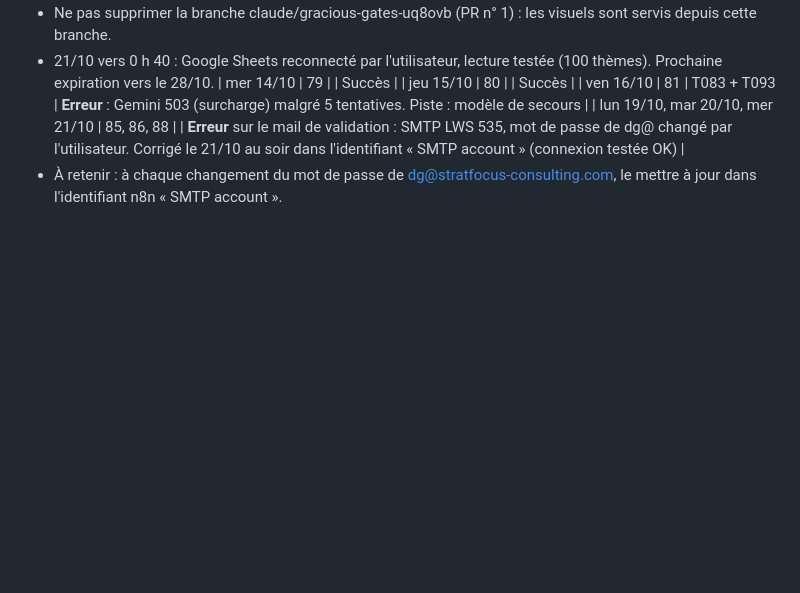
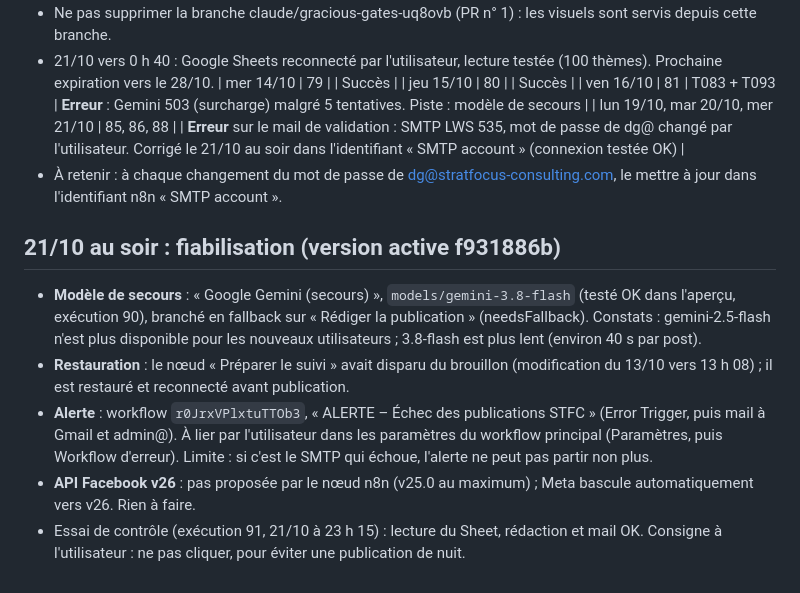
Before and after one commit to rodriguezmokhassag-sudo/stratfocusconsulting, a Markdown page: contenu/DECISIONS.md, the part around the change. GitHub-like rendering; blank space fills up the shorter version.

Commit message:
Mémoire : modèle de secours, alerte d'échec, restauration de Préparer le suivi
Co-Authored-By: Claude Opus 5.5 <noreply@anthropic.com>
Claude-Session: https://claude.ai/code/session_01Q4gidn5yEvZRkx7nMcrhgL

```diff
--- a/contenu/DECISIONS.md
+++ b/contenu/DECISIONS.md
@@ -169,3 +169,10 @@ Code source : `n8n/workflow_publications_stfc.js`.
 | ven 16/10 | 81 | T083 + T093 | **Erreur** : Gemini 503 (surcharge) malgré 5 tentatives. Piste : modèle de secours |
 | lun 19/10, mar 20/10, mer 21/10 | 85, 86, 88 | | **Erreur** sur le mail de validation : SMTP LWS 535, mot de passe de dg@ changé par l'utilisateur. Corrigé le 21/10 au soir dans l'identifiant « SMTP account » (connexion testée OK) |
 - À retenir : à chaque changement du mot de passe de dg@stratfocus-consulting.com, le mettre à jour dans l'identifiant n8n « SMTP account ».
+
+## 21/10 au soir : fiabilisation (version active f931886b)
+- **Modèle de secours** : « Google Gemini (secours) », `models/gemini-3.8-flash` (testé OK dans l'aperçu, exécution 90), branché en fallback sur « Rédiger la publication » (needsFallback). Constats : gemini-2.5-flash n'est plus disponible pour les nouveaux utilisateurs ; 3.8-flash est plus lent (environ 40 s par post).
+- **Restauration** : le nœud « Préparer le suivi » avait disparu du brouillon (modification du 13/10 vers 13 h 08) ; il est restauré et reconnecté avant publication.
+- **Alerte** : workflow `r0JrxVPlxtuTTOb3`, « ALERTE – Échec des publications STFC » (Error Trigger, puis mail à Gmail et admin@). À lier par l'utilisateur dans les paramètres du workflow principal (Paramètres, puis Workflow d'erreur). Limite : si c'est le SMTP qui échoue, l'alerte ne peut pas partir non plus.
+- **API Facebook v26** : pas proposée par le nœud n8n (v25.0 au maximum) ; Meta bascule automatiquement vers v26. Rien à faire.
+- Essai de contrôle (exécution 91, 21/10 à 23 h 15) : lecture du Sheet, rédaction et mail OK. Consigne à l'utilisateur : ne pas cliquer, pour éviter une publication de nuit.
```
